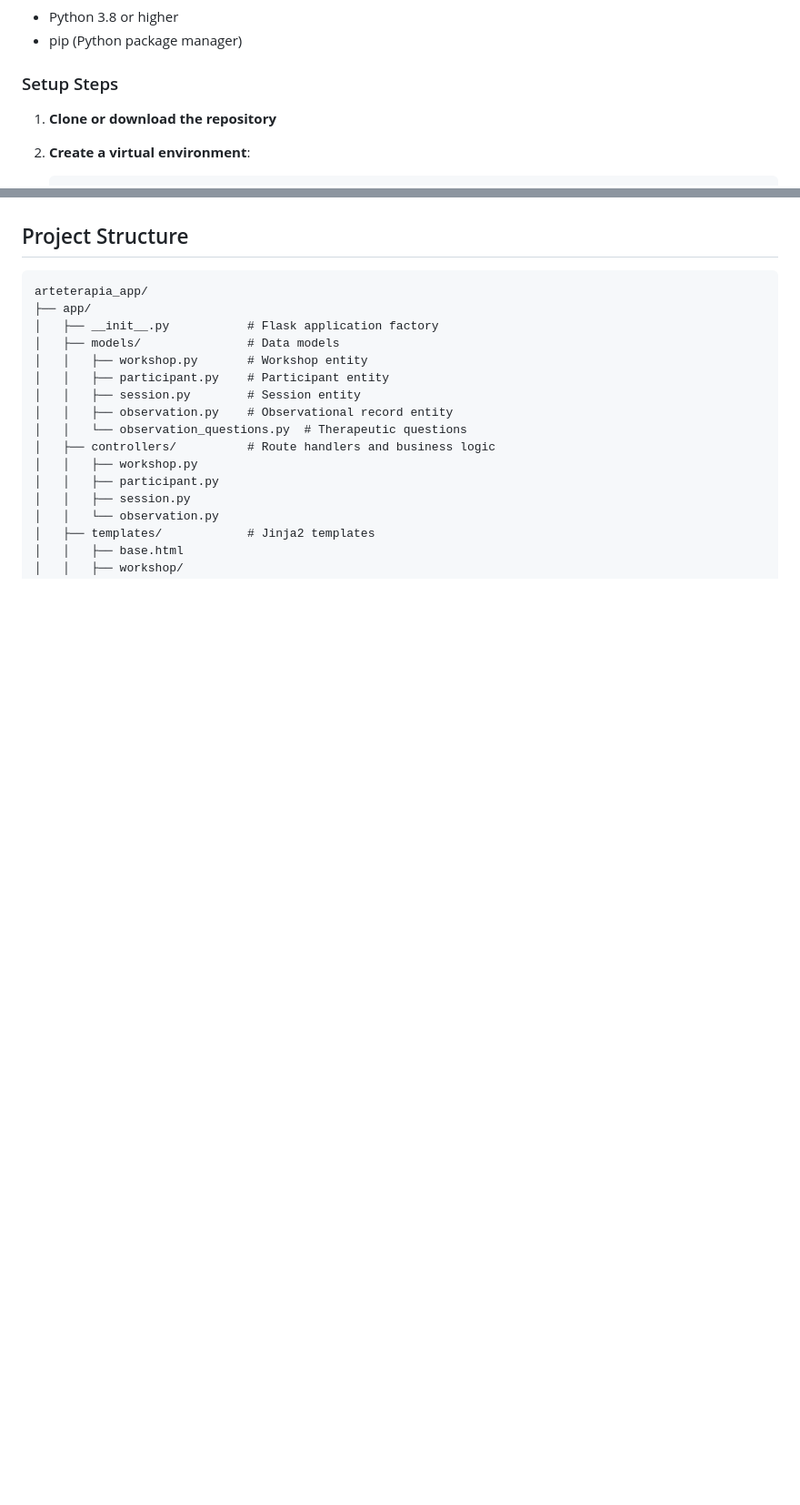
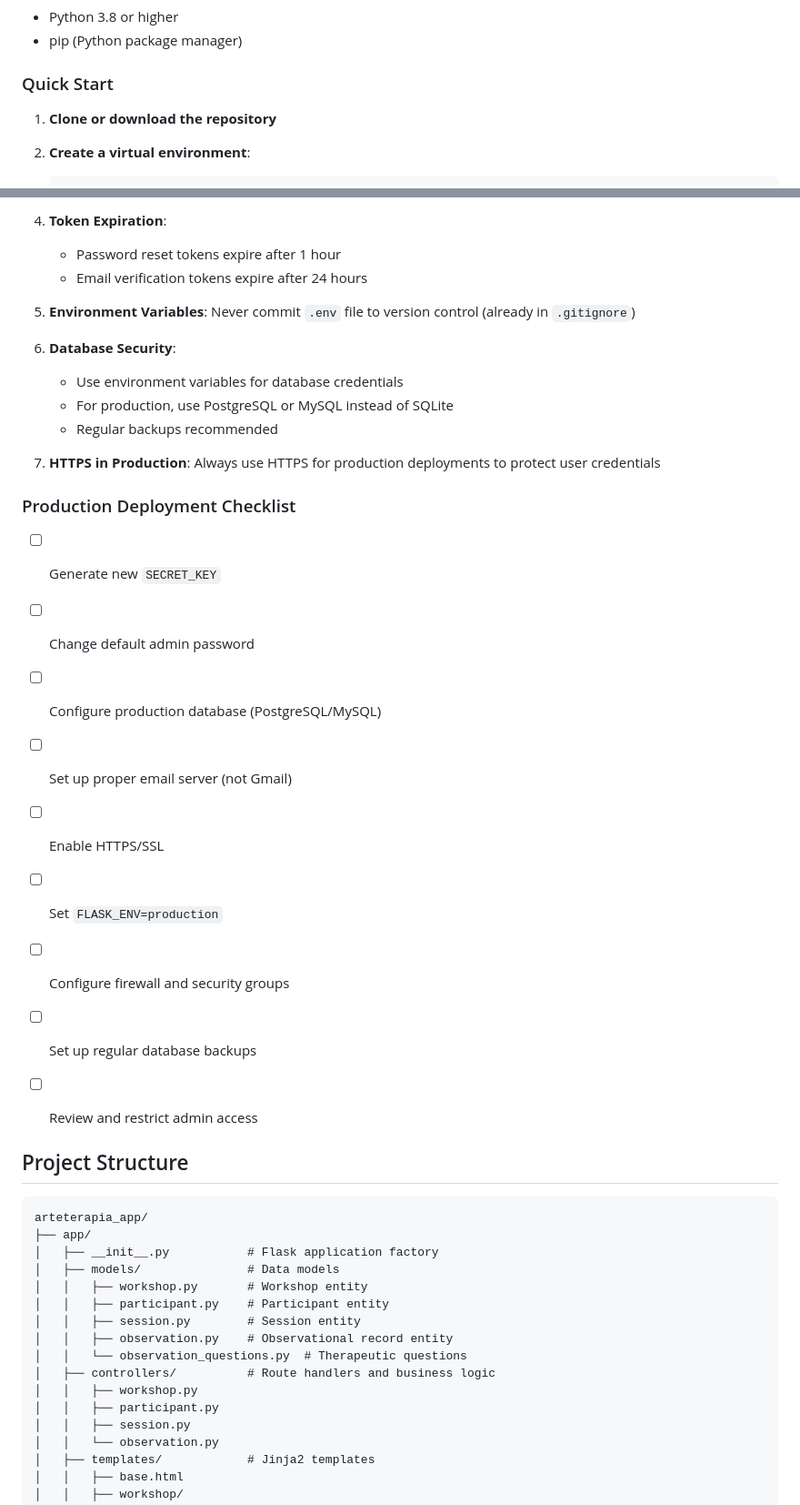
Before and after one commit to elbarril/arteterapia_app, a Markdown page: README.md, 2 parts joined by grey strips. Shown at 91% size. GitHub-like rendering; blank space fills up the shorter version.

```diff
--- a/README.md
+++ b/README.md
@@ -30,7 +30,7 @@ A complete Flask-based web application for art therapists to manage workshops, s
 - Python 3.8 or higher
 - pip (Python package manager)
 
-### Setup Steps
+### Quick Start
 
 1. **Clone or download the repository**
 
@@ -72,3 +214,28 @@ A complete Flask-based web application for art therapists to manage workshops, s
+4. **Token Expiration**:
+   - Password reset tokens expire after 1 hour
+   - Email verification tokens expire after 24 hours
+
+5. **Environment Variables**: Never commit `.env` file to version control (already in `.gitignore`)
+
+6. **Database Security**:
+   - Use environment variables for database credentials
+   - For production, use PostgreSQL or MySQL instead of SQLite
+   - Regular backups recommended
+
+7. **HTTPS in Production**: Always use HTTPS for production deployments to protect user credentials
+
+### Production Deployment Checklist
+
+- [ ] Generate new `SECRET_KEY`
+- [ ] Change default admin password
+- [ ] Configure production database (PostgreSQL/MySQL)
+- [ ] Set up proper email server (not Gmail)
+- [ ] Enable HTTPS/SSL
+- [ ] Set `FLASK_ENV=production`
+- [ ] Configure firewall and security groups
+- [ ] Set up regular database backups
+- [ ] Review and restrict admin access
+
 
 ## Project Structure
 
```
Also changed, not shown: other parts of README.md (+146 -4 lines).
